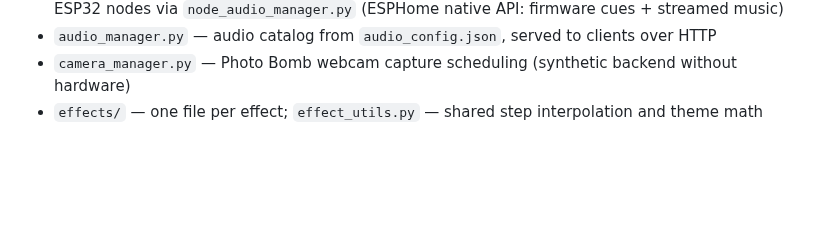
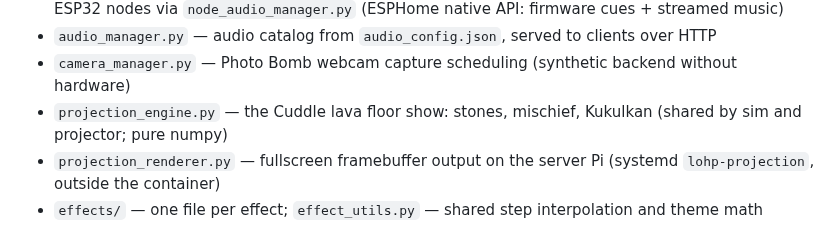
Before and after one commit to Coleslaw3557/lohp-maze, a Markdown page: README.md, the part around one of its changes. GitHub-like rendering; blank space fills up the shorter version.

```diff
--- a/README.md
+++ b/README.md
@@ -100,4 +142,8 @@ Two rooms have button-driven set pieces (buttons wired to the room's ESP32 node,
   to ESP32 nodes via `node_audio_manager.py` (ESPHome native API: firmware cues + streamed music)
 - `audio_manager.py` — audio catalog from `audio_config.json`, served to clients over HTTP
 - `camera_manager.py` — Photo Bomb webcam capture scheduling (synthetic backend without hardware)
+- `projection_engine.py` — the Cuddle lava floor show: stones, mischief, Kukulkan (shared by
+  sim and projector; pure numpy)
+- `projection_renderer.py` — fullscreen framebuffer output on the server Pi
+  (systemd `lohp-projection`, outside the container)
 - `effects/` — one file per effect; `effect_utils.py` — shared step interpolation and theme math
```
Also changed, not shown: other parts of README.md (+42 -0 lines), api-docs.md (+1 -0 lines), sim/README.md (+13 -9 lines).
